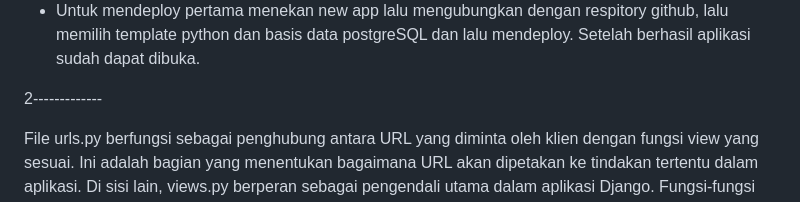
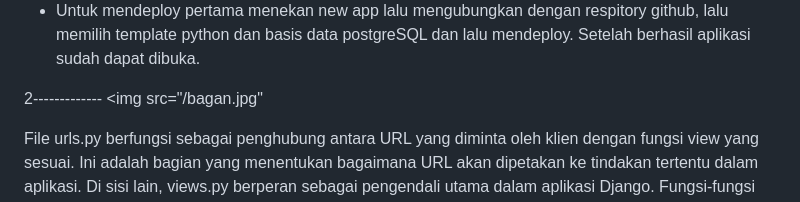
Before and after one commit to sanabiel/my-second-repo, a Markdown page: README.md, the part around one of its changes. GitHub-like rendering.

```diff
--- a/README.md
+++ b/README.md
@@ -40,6 +40,7 @@ def show_main(request):
 - Untuk mendeploy pertama menekan new app lalu mengubungkan dengan respitory github, lalu memilih template python dan basis data postgreSQL dan lalu mendeploy. Setelah berhasil aplikasi sudah dapat dibuka.
 
 2-------------
+<img src="/bagan.jpg"
 
 File urls.py berfungsi sebagai penghubung antara URL yang diminta oleh klien dengan fungsi view yang sesuai. Ini adalah bagian yang menentukan bagaimana URL akan dipetakan ke tindakan tertentu dalam aplikasi. Di sisi lain, views.py berperan sebagai pengendali utama dalam aplikasi Django. Fungsi-fungsi view dalam berkas ini memproses permintaan yang datang dari klien. Mereka juga berfungsi sebagai perantara antara model dan templat HTML. file models.py, yang terletak dalam direktori memiliki peran  dalam mendefinisikan struktur data yang akan disimpan dalam database. Model-model ini digunakan untuk merepresentasikan entitas seperti pengguna, produk, atau catatan lainnya, serta mendefinisikan bidang yang akan menyimpan data terkait. Model-model ini menjadi dasar untuk operasi database dalam Django, seperti migrasi schema dan pengambilan data.Terakhir, template HTML berfungsi sebagai kerangka dasar untuk menghasilkan halaman web yang akan diberikan kepada klien. Dalam template, akan digabungkan logika tampilan dengan data yang dikirimkan oleh view sehingga dapat menampilkan informasi dinamis kepada pengguna. Template dapat mengakses data dari model atau objek lain yang diteruskan oleh view sebagai konteks.
 
```
Also changed, not shown: other parts of README.md (+1 -0 lines).
